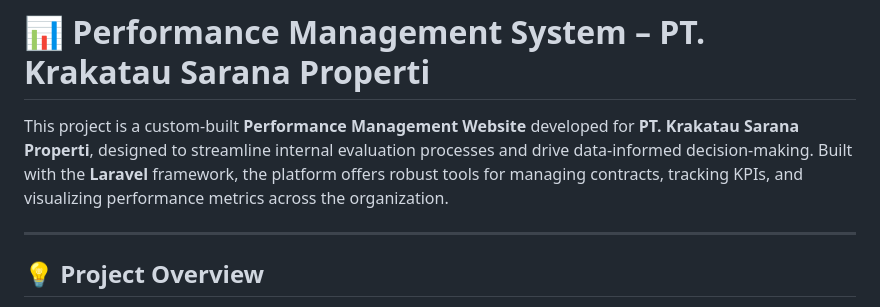
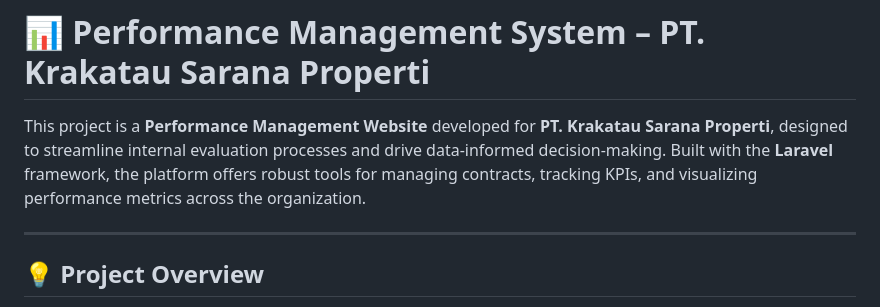
Before and after one commit to ghifaripg/pmm, a Markdown page: README.md, the part around the change. Drawn GitHub-style.

```diff
--- a/README.md
+++ b/README.md
@@ -1,6 +1,6 @@
 # 📊 Performance Management System – PT. Krakatau Sarana Properti
 
-This project is a custom-built **Performance Management Website** developed for **PT. Krakatau Sarana Properti**, designed to streamline internal evaluation processes and drive data-informed decision-making. Built with the **Laravel** framework, the platform offers robust tools for managing contracts, tracking KPIs, and visualizing performance metrics across the organization.
+This project is a **Performance Management Website** developed for **PT. Krakatau Sarana Properti**, designed to streamline internal evaluation processes and drive data-informed decision-making. Built with the **Laravel** framework, the platform offers robust tools for managing contracts, tracking KPIs, and visualizing performance metrics across the organization.
 
 ---
 
```
